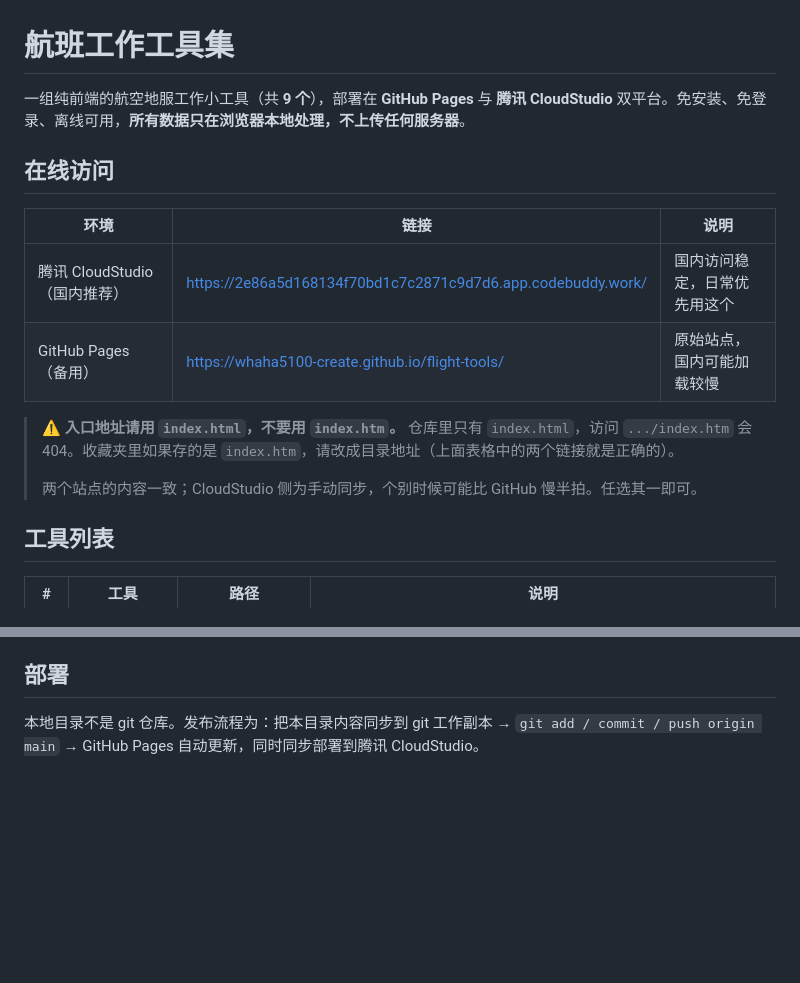
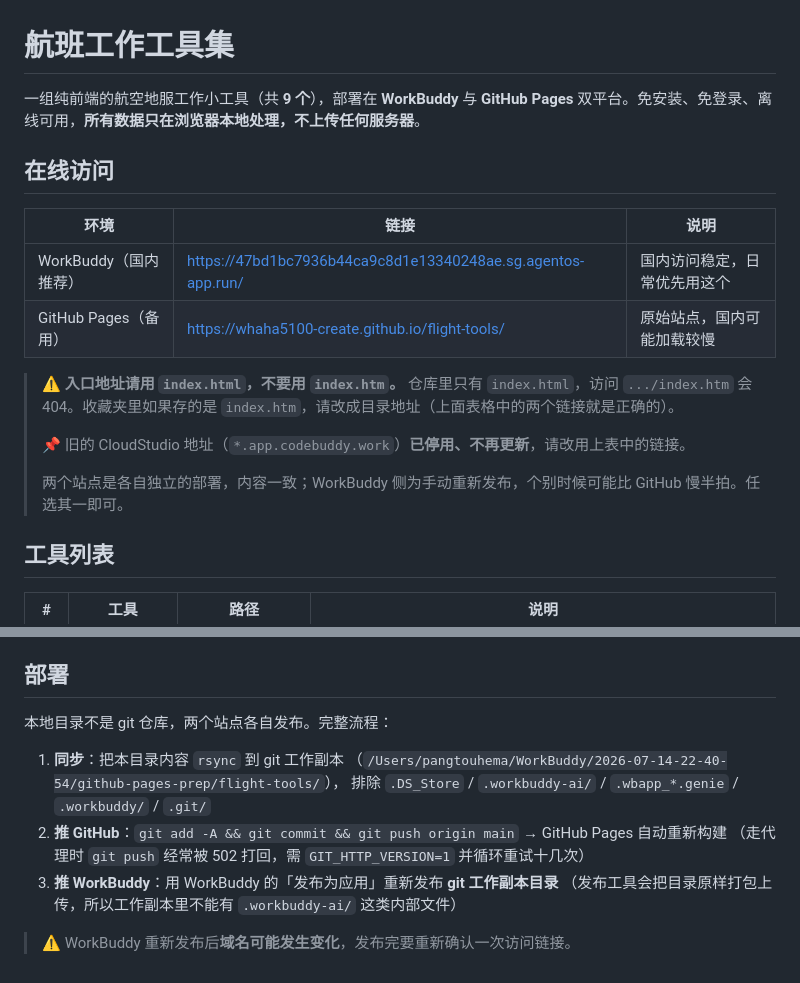
Before and after one commit to whaha5100-create/flight-tools, a Markdown page: README.md, 2 parts joined by grey strips. Rendered like a GitHub page; blank space fills up the shorter version.

Commit message:
docs: 废弃旧 CloudStudio 链接，改用 WorkBuddy 新链接
- 在线访问表：旧的 *.app.codebuddy.work 替换为 WorkBuddy 新地址
- 补一行说明旧 CloudStudio 地址已停用、不再更新
- 部署章节改为实际的三步流程（rsync → push GitHub → WorkBuddy 重新发布），
  写明 rsync 需排除 .workbuddy-ai/ 等内部文件，并提示重新发布后域名可能变化

```diff
--- a/README.md
+++ b/README.md
@@ -1,18 +1,20 @@
 # 航班工作工具集
 
-一组纯前端的航空地服工作小工具（共 **9 个**），部署在 **GitHub Pages** 与 **腾讯 CloudStudio** 双平台。免安装、免登录、离线可用，**所有数据只在浏览器本地处理，不上传任何服务器**。
+一组纯前端的航空地服工作小工具（共 **9 个**），部署在 **WorkBuddy** 与 **GitHub Pages** 双平台。免安装、免登录、离线可用，**所有数据只在浏览器本地处理，不上传任何服务器**。
 
 ## 在线访问
 
 | 环境 | 链接 | 说明 |
 |---|---|---|
-| 腾讯 CloudStudio（国内推荐） | https://2e86a5d168134f70bd1c7c2871c9d7d6.app.codebuddy.work/ | 国内访问稳定，日常优先用这个 |
+| WorkBuddy（国内推荐） | https://47bd1bc7936b44ca9c8d1e13340248ae.sg.agentos-app.run/ | 国内访问稳定，日常优先用这个 |
 | GitHub Pages（备用） | https://whaha5100-create.github.io/flight-tools/ | 原始站点，国内可能加载较慢 |
 
 > ⚠️ **入口地址请用 `index.html`，不要用 `index.htm`。**
 > 仓库里只有 `index.html`，访问 `.../index.htm` 会 404。收藏夹里如果存的是 `index.htm`，请改成目录地址（上面表格中的两个链接就是正确的）。
 >
-> 两个站点的内容一致；CloudStudio 侧为手动同步，个别时候可能比 GitHub 慢半拍。任选其一即可。
+> 📌 旧的 CloudStudio 地址（`*.app.codebuddy.work`）**已停用、不再更新**，请改用上表中的链接。
+>
+> 两个站点是各自独立的部署，内容一致；WorkBuddy 侧为手动重新发布，个别时候可能比 GitHub 慢半拍。任选其一即可。
 
 ## 工具列表
 
@@ -105,4 +107,15 @@
 
 ## 部署
 
-本地目录不是 git 仓库。发布流程为：把本目录内容同步到 git 工作副本 → `git add / commit / push origin main` → GitHub Pages 自动更新，同时同步部署到腾讯 CloudStudio。
+本地目录不是 git 仓库，两个站点各自发布。完整流程：
+
+1. **同步**：把本目录内容 `rsync` 到 git 工作副本
+   （`/Users/pangtouhema/WorkBuddy/2026-07-14-22-40-54/github-pages-prep/flight-tools/`），
+   排除 `.DS_Store` / `.workbuddy-ai/` / `.wbapp_*.genie` / `.workbuddy/` / `.git/`
+2. **推 GitHub**：`git add -A && git commit && git push origin main`
+   → GitHub Pages 自动重新构建
+   （走代理时 `git push` 经常被 502 打回，需 `GIT_HTTP_VERSION=1` 并循环重试十几次）
+3. **推 WorkBuddy**：用 WorkBuddy 的「发布为应用」重新发布 **git 工作副本目录**
+   （发布工具会把目录原样打包上传，所以工作副本里不能有 `.workbuddy-ai/` 这类内部文件）
+
+> ⚠️ WorkBuddy 重新发布后**域名可能发生变化**，发布完要重新确认一次访问链接。
```
